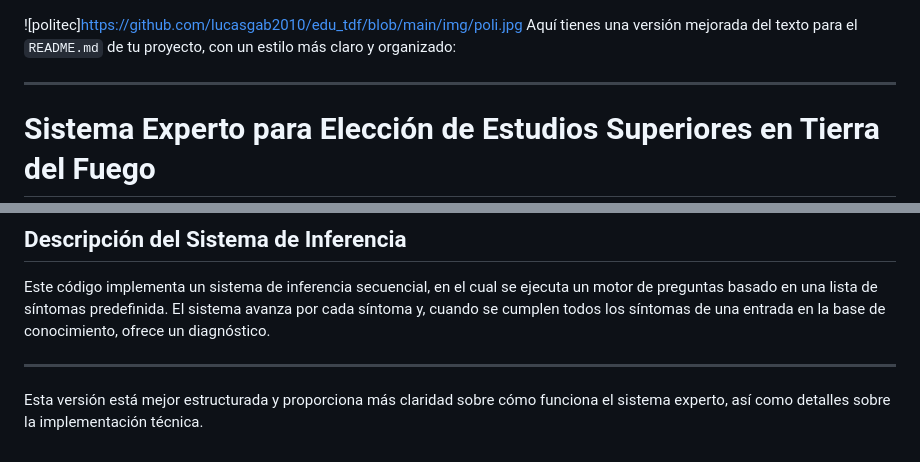
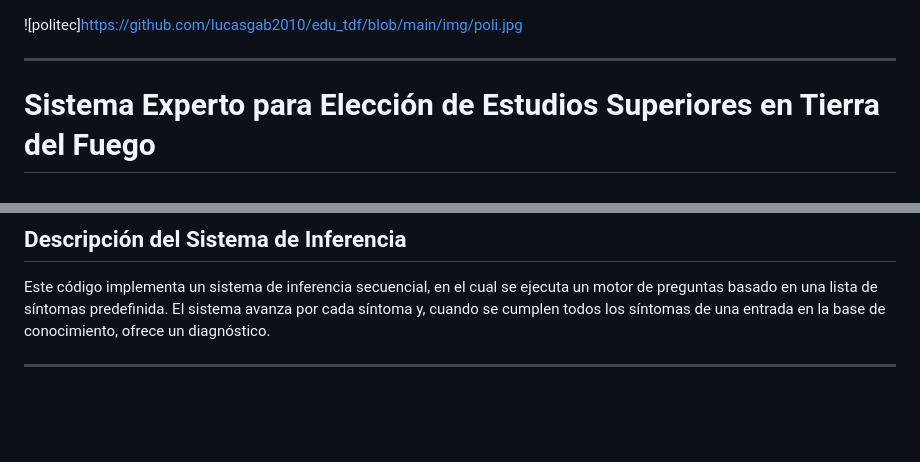
Before and after one commit to lucasgab2010/edu_tdf, a Markdown page: README.md, 2 parts joined by grey strips. GitHub-like rendering; blank space fills up the shorter version.

```diff
--- a/README.md
+++ b/README.md
@@ -1,5 +1,4 @@
 ![politec]https://github.com/lucasgab2010/edu_tdf/blob/main/img/poli.jpg
-Aquí tienes una versión mejorada del texto para el `README.md` de tu proyecto, con un estilo más claro y organizado:
 
 ---
 
@@ -171,5 +170,3 @@ FastAPI convierte automáticamente los diccionarios devueltos, como `{"diagnosis
 Este código implementa un sistema de inferencia secuencial, en el cual se ejecuta un motor de preguntas basado en una lista de síntomas predefinida. El sistema avanza por cada síntoma y, cuando se cumplen todos los síntomas de una entrada en la base de conocimiento, ofrece un diagnóstico.
 
 ---
-
-Esta versión está mejor estructurada y proporciona más claridad sobre cómo funciona el sistema experto, así como detalles sobre la implementación técnica.
```
